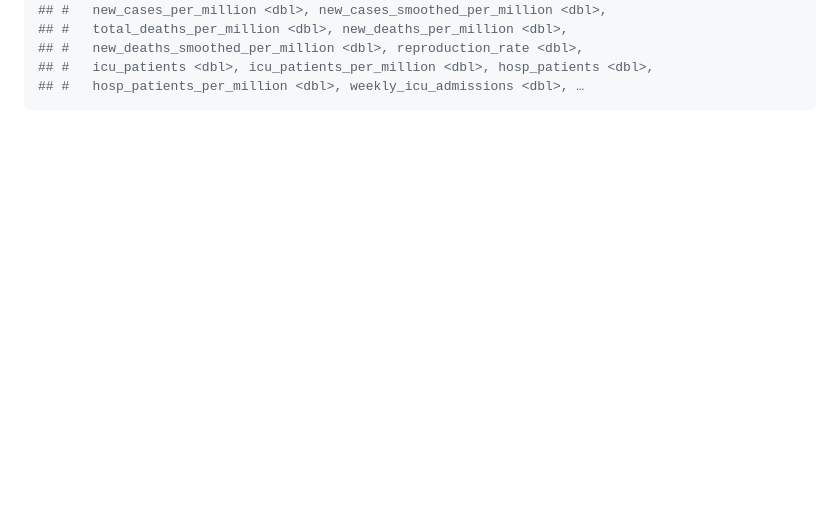
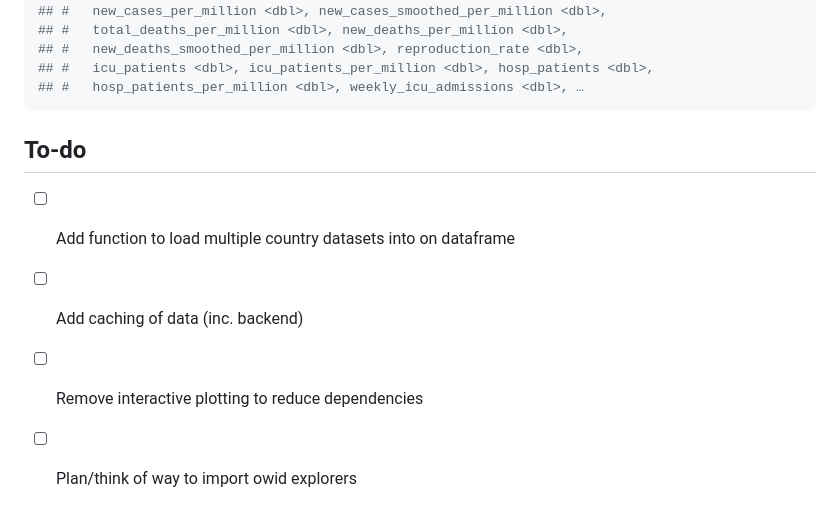
Before and after one commit to cran/owidR, a Markdown page: README.md, the part around the change printed below. Rendered like a GitHub page; blank space fills up the shorter version.

````diff
--- a/README.md
+++ b/README.md
@@ -146,3 +147,10 @@ covid
 ## #   icu_patients <dbl>, icu_patients_per_million <dbl>, hosp_patients <dbl>,
 ## #   hosp_patients_per_million <dbl>, weekly_icu_admissions <dbl>, …
 ```
+
+## To-do
+
+-   [ ] Add function to load multiple country datasets into on dataframe
+-   [ ] Add caching of data (inc. backend)
+-   [ ] Remove interactive plotting to reduce dependencies
+-   [ ] Plan/think of way to import owid explorers
````
Also changed, not shown: other parts of README.md (+31 -30 lines), NEWS.md (+4 -0 lines), inst/images/map-1.png, inst/images/owid_plot-1.png, inst/images/owid_plot2-1.png, 8 other files.
